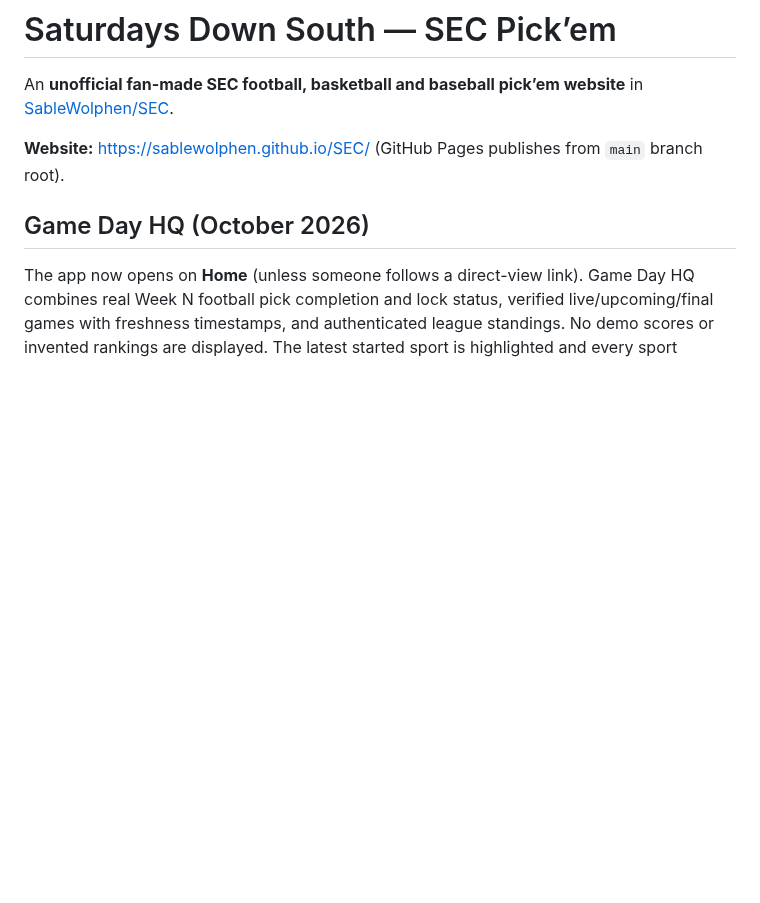
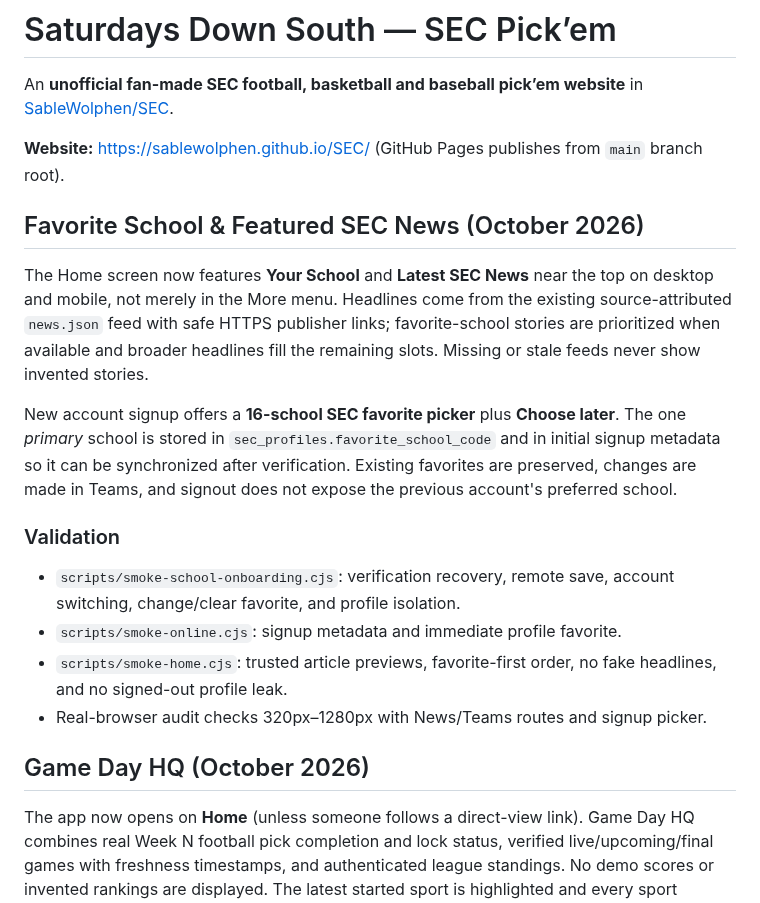
Before and after one commit to SableWolphen/SEC, a Markdown page: README.md, the part around the change. Drawn GitHub-style; blank space fills up the shorter version.

Commit message:
Document featured SEC news and verified signup favorite-school behavior

```diff
--- a/README.md
+++ b/README.md
@@ -3,6 +3,28 @@
 An **unofficial fan-made SEC football, basketball and baseball pick’em website** in [SableWolphen/SEC](https://github.com/SableWolphen/SEC).
 
 **Website:** https://sablewolphen.github.io/SEC/ (GitHub Pages publishes from `main` branch root).
+
+## Favorite School & Featured SEC News (October 2026)
+
+The Home screen now features **Your School** and **Latest SEC News** near the top
+on desktop and mobile, not merely in the More menu. Headlines come from the
+existing source-attributed `news.json` feed with safe HTTPS publisher links;
+favorite-school stories are prioritized when available and broader headlines
+fill the remaining slots. Missing or stale feeds never show invented stories.
+
+New account signup offers a **16-school SEC favorite picker** plus **Choose later**.
+The one *primary* school is stored in `sec_profiles.favorite_school_code`
+and in initial signup metadata so it can be synchronized after verification.
+Existing favorites are preserved, changes are made in Teams, and signout
+does not expose the previous account's preferred school.
+
+### Validation
+- `scripts/smoke-school-onboarding.cjs`: verification recovery, remote save,
+  account switching, change/clear favorite, and profile isolation.
+- `scripts/smoke-online.cjs`: signup metadata and immediate profile favorite.
+- `scripts/smoke-home.cjs`: trusted article previews, favorite-first order,
+  no fake headlines, and no signed-out profile leak.
+- Real-browser audit checks 320px–1280px with News/Teams routes and signup picker.
 
 ## Game Day HQ (October 2026)
 
```
